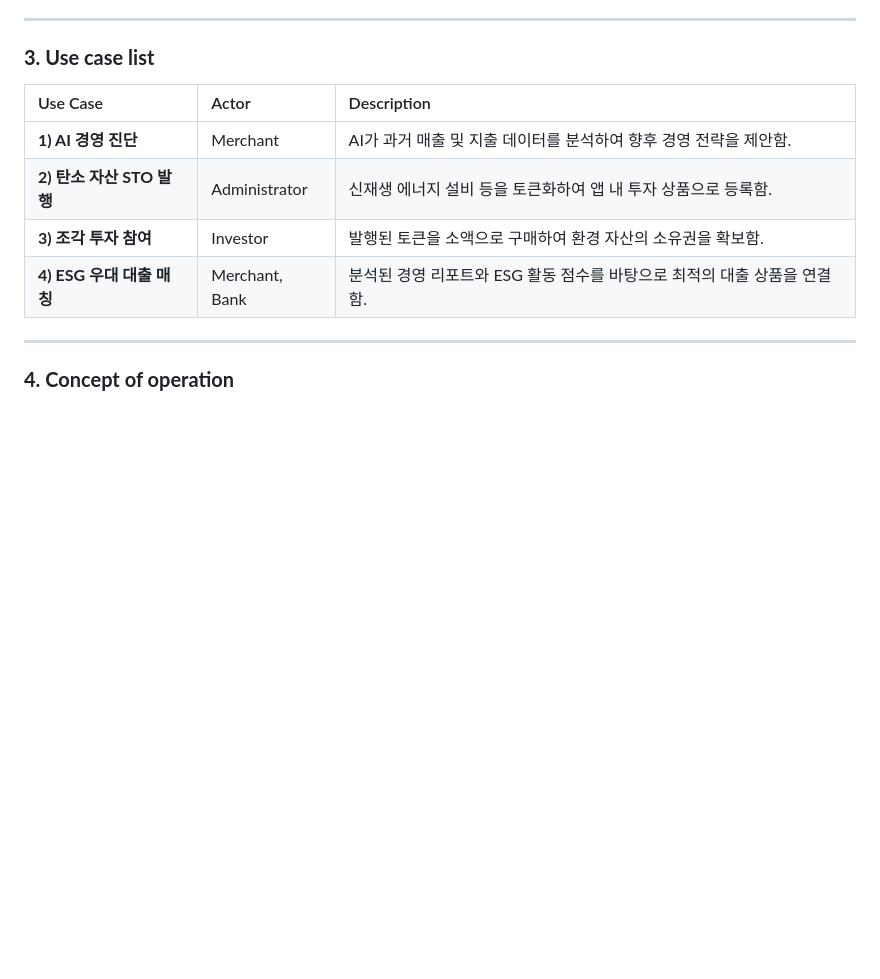
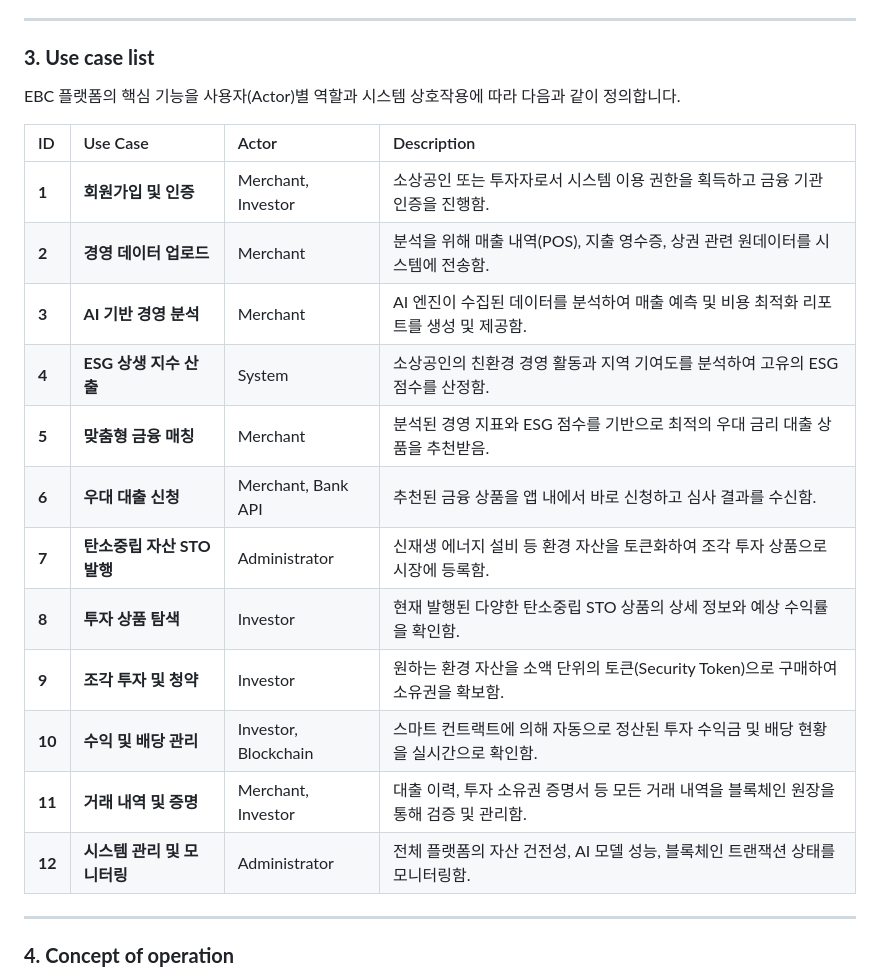
Before and after one commit to BioCode67/Eco-Biz-Connect, a Markdown page: Conceptualization_[22311898_김주형].md, the part around the change. GitHub-like rendering; blank space fills up the shorter version.

```diff
--- a/Conceptualization_[22311898_김주형].md
+++ b/Conceptualization_[22311898_김주형].md
@@ -125,13 +125,22 @@ graph TD
 
 ### **3. Use case list**
 
-| Use Case | Actor | Description |
-| :--- | :--- | :--- |
-| **1) AI 경영 진단** | Merchant | AI가 과거 매출 및 지출 데이터를 분석하여 향후 경영 전략을 제안함. |
-| **2) 탄소 자산 STO 발행** | Administrator | 신재생 에너지 설비 등을 토큰화하여 앱 내 투자 상품으로 등록함. |
-| **3) 조각 투자 참여** | Investor | 발행된 토큰을 소액으로 구매하여 환경 자산의 소유권을 확보함. |
-| **4) ESG 우대 대출 매칭** | Merchant, Bank | 분석된 경영 리포트와 ESG 활동 점수를 바탕으로 최적의 대출 상품을 연결함. |
+EBC 플랫폼의 핵심 기능을 사용자(Actor)별 역할과 시스템 상호작용에 따라 다음과 같이 정의합니다.
 
+| ID | Use Case | Actor | Description |
+| :--- | :--- | :--- | :--- |
+| **1** | **회원가입 및 인증** | Merchant, Investor | 소상공인 또는 투자자로서 시스템 이용 권한을 획득하고 금융 기관 인증을 진행함. |
+| **2** | **경영 데이터 업로드** | Merchant | 분석을 위해 매출 내역(POS), 지출 영수증, 상권 관련 원데이터를 시스템에 전송함. |
+| **3** | **AI 기반 경영 분석** | Merchant | AI 엔진이 수집된 데이터를 분석하여 매출 예측 및 비용 최적화 리포트를 생성 및 제공함. |
+| **4** | **ESG 상생 지수 산출** | System | 소상공인의 친환경 경영 활동과 지역 기여도를 분석하여 고유의 ESG 점수를 산정함. |
+| **5** | **맞춤형 금융 매칭** | Merchant | 분석된 경영 지표와 ESG 점수를 기반으로 최적의 우대 금리 대출 상품을 추천받음. |
+| **6** | **우대 대출 신청** | Merchant, Bank API | 추천된 금융 상품을 앱 내에서 바로 신청하고 심사 결과를 수신함. |
+| **7** | **탄소중립 자산 STO 발행** | Administrator | 신재생 에너지 설비 등 환경 자산을 토큰화하여 조각 투자 상품으로 시장에 등록함. |
+| **8** | **투자 상품 탐색** | Investor | 현재 발행된 다양한 탄소중립 STO 상품의 상세 정보와 예상 수익률을 확인함. |
+| **9** | **조각 투자 및 청약** | Investor | 원하는 환경 자산을 소액 단위의 토큰(Security Token)으로 구매하여 소유권을 확보함. |
+| **10** | **수익 및 배당 관리** | Investor, Blockchain | 스마트 컨트랙트에 의해 자동으로 정산된 투자 수익금 및 배당 현황을 실시간으로 확인함. |
+| **11** | **거래 내역 및 증명** | Merchant, Investor | 대출 이력, 투자 소유권 증명서 등 모든 거래 내역을 블록체인 원장을 통해 검증 및 관리함. |
+| **12** | **시스템 관리 및 모니터링** | Administrator | 전체 플랫폼의 자산 건전성, AI 모델 성능, 블록체인 트랜잭션 상태를 모니터링함. |
 ---
 
 ### **4. Concept of operation**
```
